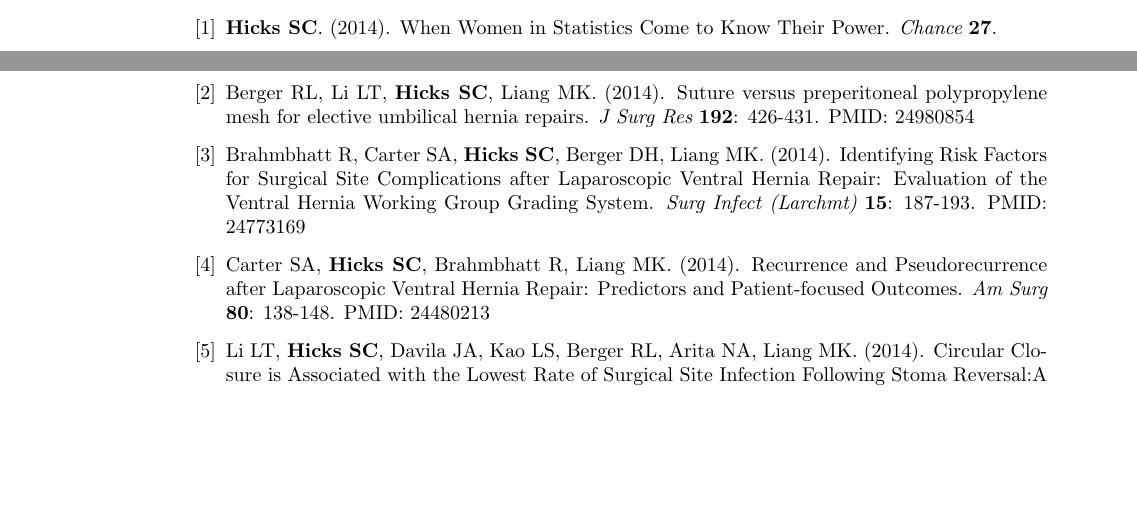
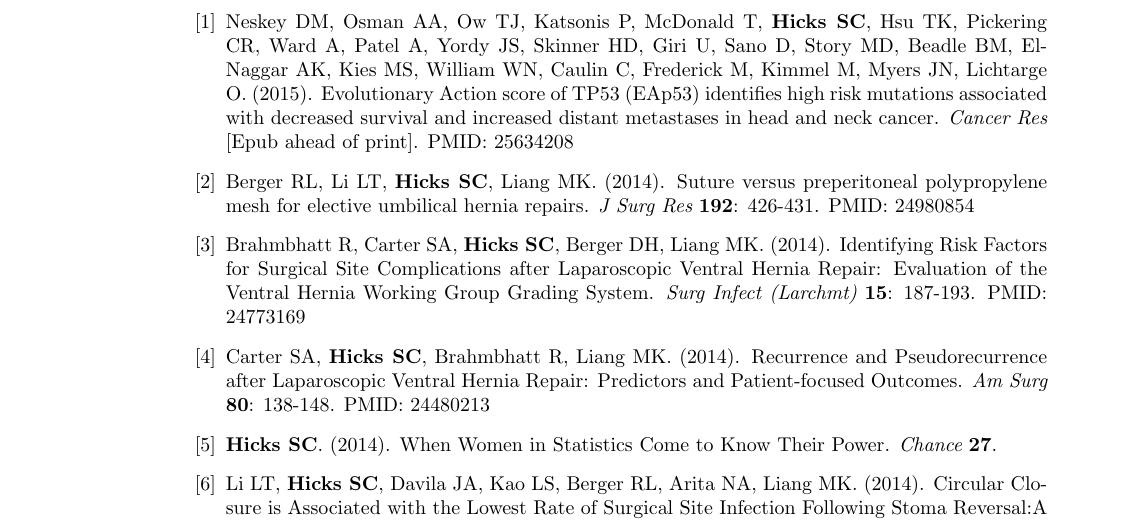
Before and after one commit to jmcgread/stephaniehicks.github.io, a LaTeX CV (CV_StephanieHicks.tex): two parts of pages 1 and 2 of 5 before the commit and part of page 2 of 6 after it, the two joined at a grey line, cut at the place of the change, the shorter picture padded with empty space. Compiled offline with pdfLaTeX.

Commit message:
updated CV with Neskey paper

```diff
--- a/CV_StephanieHicks.tex
+++ b/CV_StephanieHicks.tex
@@ -213,10 +213,11 @@ doi: http://dx.doi.org/10.1101/012203.
 
 \textbf{Journal Articles}
 \begin{enumerate}[label= {[\arabic*]}]
-\item {\bf Hicks SC}. (2014). When Women in Statistics Come to Know Their Power. {\it Chance} {\bf 27}.
+\item Neskey DM, Osman AA, Ow TJ, Katsonis P, McDonald T, {\bf Hicks SC}, Hsu TK, Pickering CR, Ward A, Patel A, Yordy JS, Skinner HD, Giri U, Sano D, Story MD, Beadle BM, El-Naggar AK, Kies MS, William WN, Caulin C, Frederick M, Kimmel M, Myers JN, Lichtarge O. (2015). Evolutionary Action score of TP53 (EAp53) identifies high risk mutations associated with decreased survival and increased distant metastases in head and neck cancer. {\it Cancer Res} [Epub ahead of print]. PMID: 25634208
 \item Berger RL, Li LT, {\bf Hicks SC}, Liang MK. (2014). Suture versus preperitoneal polypropylene mesh for elective umbilical hernia repairs. {\it J Surg Res} {\bf 192}: 426-431. PMID: 24980854
 \item Brahmbhatt R, Carter SA, {\bf Hicks SC}, Berger DH, Liang MK. (2014). Identifying Risk Factors for Surgical Site Complications after Laparoscopic Ventral Hernia Repair: Evaluation of the Ventral Hernia Working Group Grading System. {\it Surg Infect (Larchmt)} {\bf 15}: 187-193. PMID: 24773169
 \item Carter SA, {\bf Hicks SC}, Brahmbhatt R, Liang MK. (2014). Recurrence and Pseudorecurrence after Laparoscopic Ventral Hernia Repair: Predictors and Patient-focused Outcomes. {\it Am Surg} {\bf 80}: 138-148. PMID: 24480213
+\item {\bf Hicks SC}. (2014). When Women in Statistics Come to Know Their Power. {\it Chance} {\bf 27}.
 \item Li LT, {\bf Hicks SC}, Davila JA, Kao LS, Berger RL, Arita NA, Liang MK. (2014). Circular Closure is Associated with the Lowest Rate of Surgical Site Infection Following Stoma Reversal:A Systematic Review and Multiple Treatment Meta-analysis. {\it Colorectal Dis} {\bf 16}: 406-416. PMID: 24422861
 \item Li LT, Brahmbhatt R, {\bf Hicks SC}, Davila JA, Berger DH, Liang MK. (2014). Prevalence of Surgical Site Infection at the Stoma Site following Four Skin Closure Techniques: A Retrospective Cohort Study. {\it Dig Surg} {\bf 31}: 73-78. PMID: 24776653
 \item Li LT, Jafrani RJ, Becker NS, Berger RL,  {\bf Hicks SC}, Davila JA, Liang MK. (2014). Outcomes of acute versus elective primary ventral hernia repair. {\it J Trauma Acute Care Surg} {\bf 76}: 523-528. PMID: 24458061
```
Also changed, not shown: CV_StephanieHicks.pdf.
